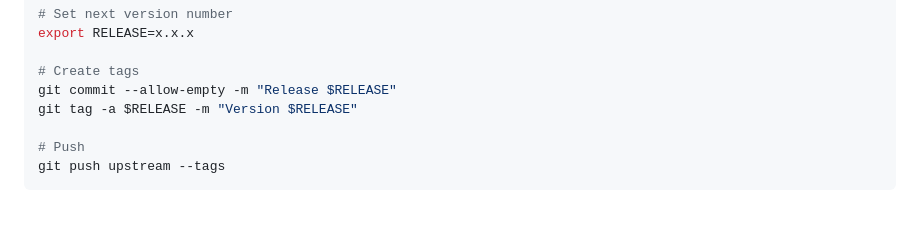
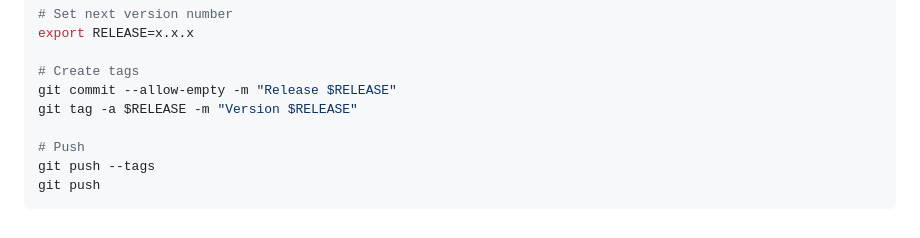
Before and after one commit to limx0/betfair_parser, a Markdown page: README.md, the part around the change. Drawn GitHub-style.

Commit message:
Update release instructions

````diff
--- a/README.md
+++ b/README.md
@@ -70,5 +70,6 @@ git commit --allow-empty -m "Release $RELEASE"
 git tag -a $RELEASE -m "Version $RELEASE"
 
 # Push
-git push upstream --tags
+git push --tags
+git push
 ```
````
